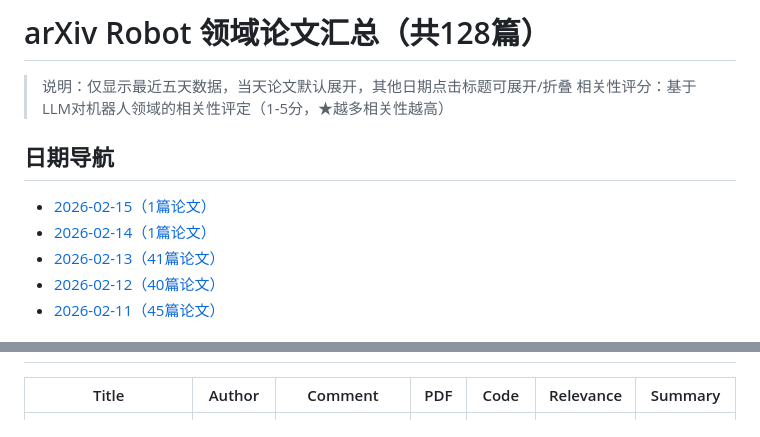
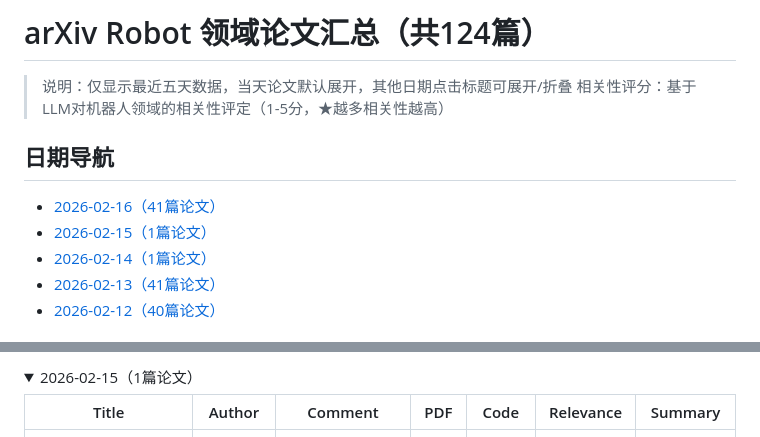
Before and after one commit to CQUwilliam/robot-paper-daily, a Markdown page: README.md, 2 parts joined by grey strips. Rendered like a GitHub page; folded sections open.

```diff
--- a/README.md
+++ b/README.md
@@ -1,12 +1,12 @@
-# arXiv Robot 领域论文汇总（共128篇）
+# arXiv Robot 领域论文汇总（共124篇）
 
 > 说明：仅显示最近五天数据，当天论文默认展开，其他日期点击标题可展开/折叠
 > 相关性评分：基于LLM对机器人领域的相关性评定（1-5分，★越多相关性越高）
 
 ## 日期导航
+- [2026-02-16（41篇论文）](#date-20260216)
 - [2026-02-15（1篇论文）](#date-20260215)
 - [2026-02-14（1篇论文）](#date-20260214)
 - [2026-02-13（41篇论文）](#date-20260213)
 - [2026-02-12（40篇论文）](#date-20260212)
-- [2026-02-11（45篇论文）](#date-20260211)
 
@@ -14,3 +59,5 @@
+<details>
+<summary><a id='date-20260215'></a>2026-02-15（1篇论文）</summary>
 
 | Title | Author | Comment | PDF | Code | Relevance | Summary |
 |----------|----|---|---|---|---|----------|
```
Also changed, not shown: other parts of README.md (+48 -54 lines).
